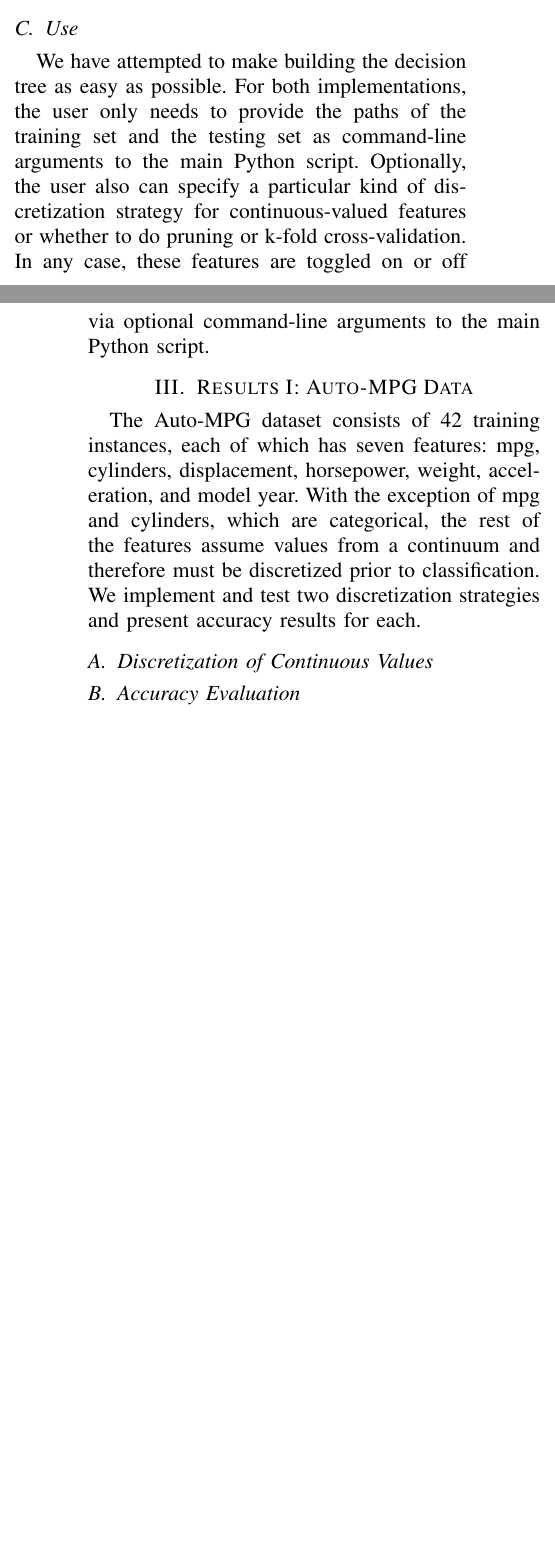
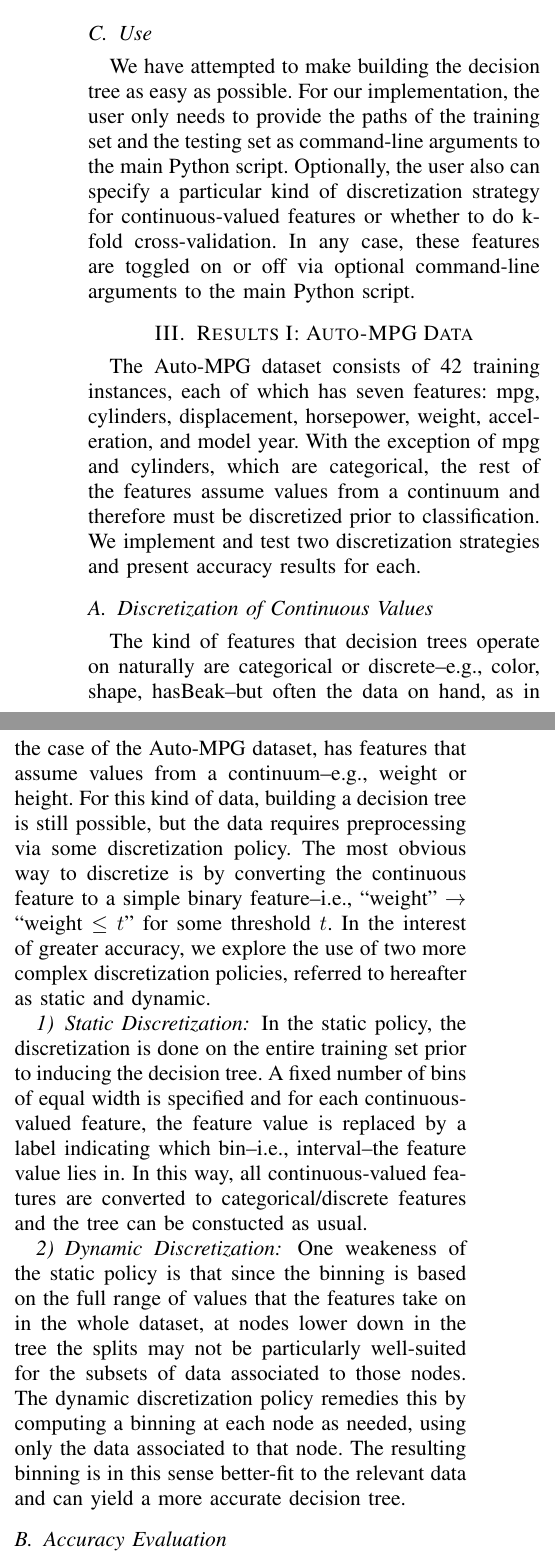
Before and after one commit to dchapp/cisc681_decision_tree_project, a LaTeX paper (report/report.tex): two parts of the columns of pages 1 and 2 of 2 before the commit and two parts of the columns of page 2 of 3 after it, joined at a grey line, cut so that both start at the same text, the shorter picture padded with empty space. Compiled offline with pdfLaTeX.

Commit message:
Added section on discretization. Expanded section on design. Removed mentions of alternate implementation.

```diff
--- a/report/report.tex
+++ b/report/report.tex
@@ -72,3 +71,5 @@ Below in Algorithm~\ref{alg-id3}, we provide pseudocode that explicitly describe
     \end{algorithmic}
 \end{algorithm}
 
+Once the tree is constructed, querying it to predict the class of a test data instance is done by traversing the tree as in binary search; choosing branches based on the values of the instance's features.
+Once a leaf node is reached, the test data instance is classified.
@@ -79,8 +82,8 @@ The other approach is based on a recursive approach where the outgoing edges fro
 
 \subsection{Use}
 We have attempted to make building the decision tree as easy as possible.
-For both implementations, the user only needs to provide the paths of the training set and the testing set as command-line arguments to the main Python script.
-Optionally, the user also can specify a particular kind of discretization strategy for continuous-valued features or whether to do pruning or k-fold cross-validation.
+For our implementation, the user only needs to provide the paths of the training set and the testing set as command-line arguments to the main Python script.
+Optionally, the user also can specify a particular kind of discretization strategy for continuous-valued features or whether to do k-fold cross-validation.
 In any case, these features are toggled on or off via optional command-line arguments to the main Python script.
 
 \section{Results I: Auto-MPG Data}
@@ -89,11 +92,28 @@ With the exception of mpg and cylinders, which are categorical, the rest of the
 We implement and test two discretization strategies and present accuracy results for each.
 
 \subsection{Discretization of Continuous Values}
+The kind of features that decision trees operate on naturally are categorical or discrete--e.g., color, shape, hasBeak--but often the data on hand, as in the case of the Auto-MPG dataset, has features that assume values from a continuum--e.g., weight or height.
+For this kind of data, building a decision tree is still possible, but the data requires preprocessing via some discretization policy.
+The most obvious way to discretize is by converting the continuous feature to a simple binary feature--i.e., ``weight" $\rightarrow$ ``weight $\leq$ $t$" for some threshold $t$.
+In the interest of greater accuracy, we explore the use of two more complex discretization policies, referred to hereafter as static and dynamic.
+
+\subsubsection{Static Discretization}
+In the static policy, the discretization is done on the entire training set prior to inducing the decision tree.
+A fixed number of bins of equal width is specified and for each continuous-valued feature, the feature value is replaced by a label indicating which bin--i.e., interval--the feature value lies in.
+In this way, all continuous-valued features are converted to categorical/discrete features and the tree can be constucted as usual.
+
+\subsubsection{Dynamic Discretization}
+One weakeness of the static policy is that since the binning is based on the full range of values that the features take on in the whole dataset, at nodes lower down in the tree the splits may not be particularly well-suited for the subsets of data associated to those nodes.
+The dynamic discretization policy remedies this by computing a binning at each node as needed, using only the data associated to that node.
+The resulting binning is in this sense better-fit to the relevant data and can yield a more accurate decision tree.
 
 \subsection{Accuracy Evaluation}
 Recall on training set for discretization strategy 1
+
 Recall on test set for discretization strategy 1
+
 Recall on training set for discretization strategy 2
+
 Recall on test set for discretization strategy 2
 
 \section{Results II: Wisconsin Breast Cancer Data}
@@ -102,7 +123,9 @@ The features are: clump thickness, uniform cell size, uniform cell shape, margin
 
 \subsection{Accuracy Evaluation}
 Accuracy on training set
+
 Accuracy on test set
+
 Size of decision tree in terms of depth and total number of nodes
 
 \subsection{Effect of Pruning}
@@ -114,8 +137,6 @@ By testing each of those new decision trees against a \emph{validation set} set
 We would then take the pruned tree that performed best against the validation set and test it against the test set.
 
 \section{Extensions}
-
-\subsection{Performance Comparison}
 
 \subsection{K-fold Cross Validation}
 
```
Also changed, not shown: report/report.tex (20 more changed lines).
